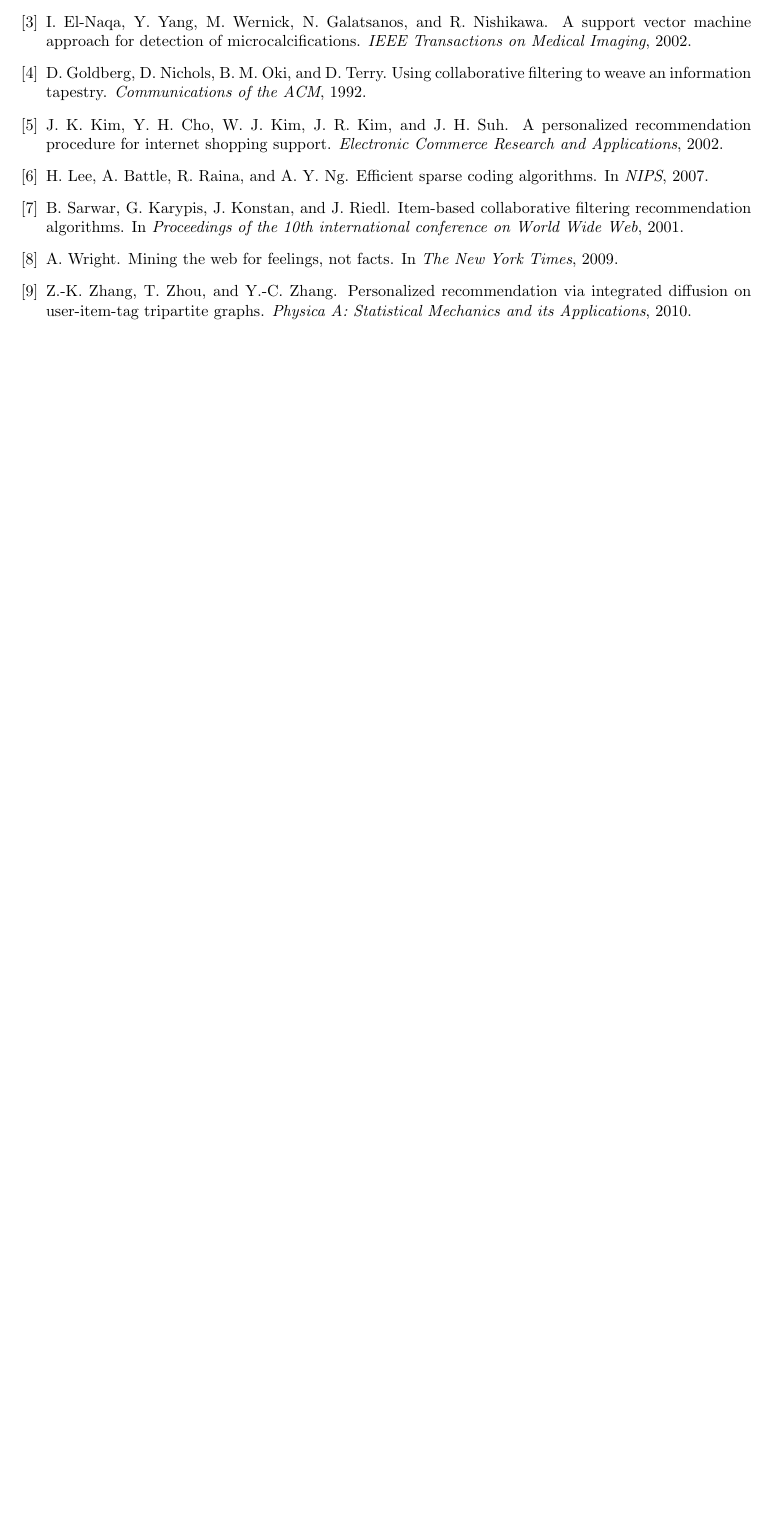
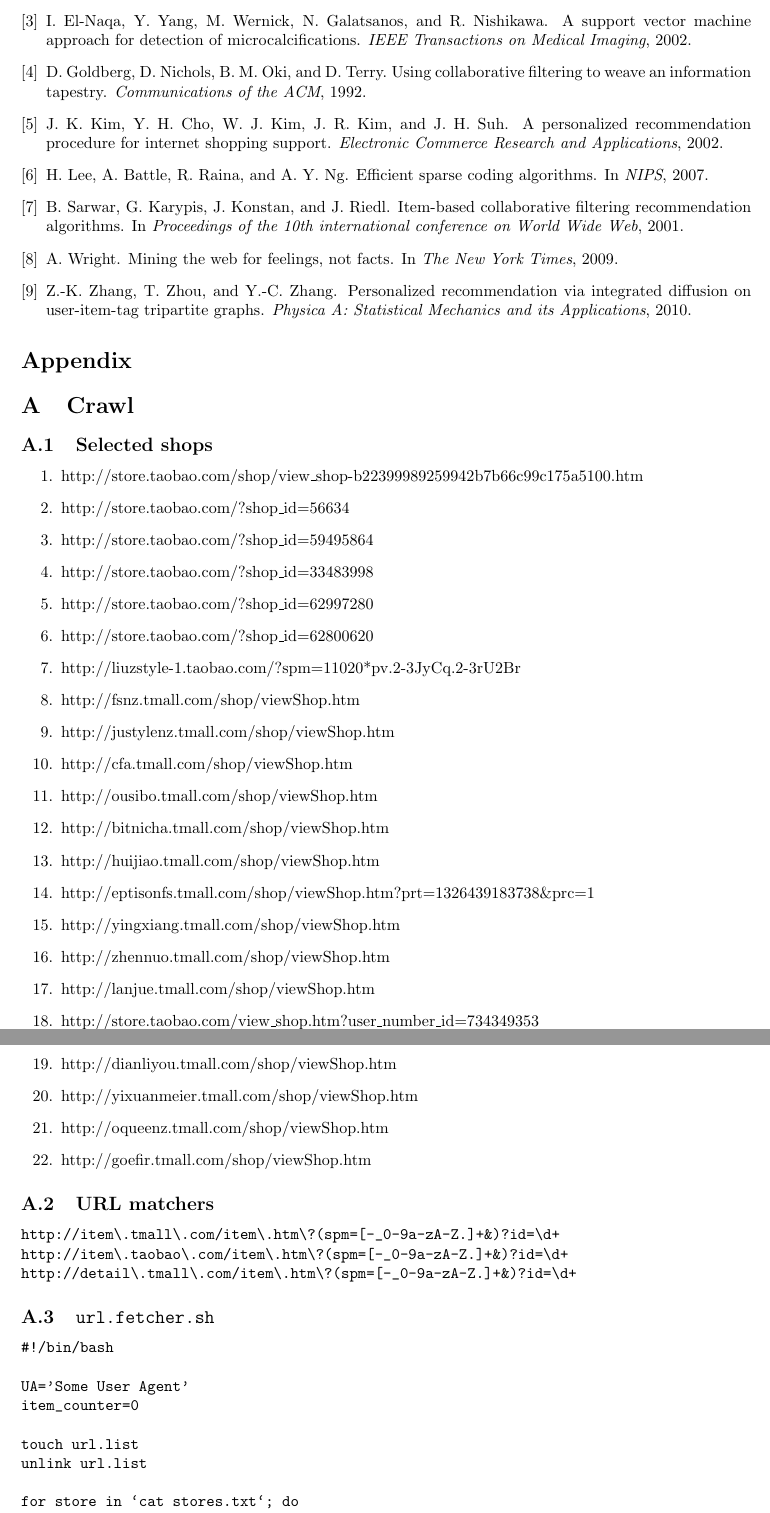
Before and after one commit to liwei606/recsys-final, a LaTeX paper (paper.tex, which reads appendix-crawl.tex): part of page 7 of 7 before the commit and two parts of pages 8 and 9 of 10 after it, the two joined at a grey line, cut so that both start at the same text, the shorter picture padded with empty space. Compiled offline with pdfLaTeX.

Commit message:
贴代码

```diff
--- /dev/null
+++ b/appendix-crawl.tex
@@ -0,0 +1,90 @@
+\section{Crawl}
+
+\subsection{Selected shops}
+\begin{enumerate}
+\item http://store.taobao.com/shop/view\_shop-b22399989259942b7b66c99c175a5100.htm
+\item http://store.taobao.com/?shop\_id=56634
+\item http://store.taobao.com/?shop\_id=59495864
+\item http://store.taobao.com/?shop\_id=33483998
+\item http://store.taobao.com/?shop\_id=62997280
+\item http://store.taobao.com/?shop\_id=62800620
+\item http://liuzstyle-1.taobao.com/?spm=11020*pv.2-3JyCq.2-3rU2Br
+\item http://fsnz.tmall.com/shop/viewShop.htm
+\item http://justylenz.tmall.com/shop/viewShop.htm
+\item http://cfa.tmall.com/shop/viewShop.htm
+\item http://ousibo.tmall.com/shop/viewShop.htm
+\item http://bitnicha.tmall.com/shop/viewShop.htm
+\item http://huijiao.tmall.com/shop/viewShop.htm
+\item http://eptisonfs.tmall.com/shop/viewShop.htm?prt=1326439183738\&prc=1
+\item http://yingxiang.tmall.com/shop/viewShop.htm
+\item http://zhennuo.tmall.com/shop/viewShop.htm
+\item http://lanjue.tmall.com/shop/viewShop.htm
+\item http://store.taobao.com/view\_shop.htm?user\_number\_id=734349353
+\item http://dianliyou.tmall.com/shop/viewShop.htm
+\item http://yixuanmeier.tmall.com/shop/viewShop.htm
+\item http://oqueenz.tmall.com/shop/viewShop.htm
+\item http://goefir.tmall.com/shop/viewShop.htm
+\end{enumerate}
+
+\subsection{URL matchers}
+\begin{verbatim}
+http://item\.tmall\.com/item\.htm\?(spm=[-_0-9a-zA-Z.]+&)?id=\d+
+http://item\.taobao\.com/item\.htm\?(spm=[-_0-9a-zA-Z.]+&)?id=\d+
+http://detail\.tmall\.com/item\.htm\?(spm=[-_0-9a-zA-Z.]+&)?id=\d+
+\end{verbatim}
+
+\subsection{\tt url.fetcher.sh}
+\begin{verbatim}
+#!/bin/bash
+
+UA='Some User Agent'
+item_counter=0
+
+touch url.list
+unlink url.list
+
+for store in `cat stores.txt`; do
+  echo "Fetch store information: $store"
+  wget -q -U "$UA" -O - "$store" | cat > store.html.tmp
+  for regex in `cat url.matchers`; do
+    for url in `cat store.html.tmp | grep -o -P "$regex"`; do
+      let item_counter=item_counter+1
+      echo "    $item_counter: $url"
+      echo $url >> url.list
+    done
+  done
+  unlink store.html.tmp
+done
+cat url.list | wc -l
+
+cat url.list | sort | uniq | cat > url.list.tmp
+mv url.list.tmp url.list
+cat url.list | wc -l
+\end{verbatim}
+
+\subsection{\tt item.fetcher.sh}
+\begin{verbatim}
+#!/bin/bash
+
+UA='Some User Agent'
+item_counter=0
+
+touch id.list
+unlink id.list
+
+for url in `cat url.list`; do
+  let item_counter=item_counter+1
+
+  id=`echo $url | grep -o -P '(?<=id=)\d+'`
+  echo $id >> id.list
+  echo "Fetching item ($item_counter, id: $id): $url"
+
+  item_dir="items/$id"
+  rm -rf $item_dir
+  mkdir $item_dir
+
+  item_page="$item_dir/$id.html"
+  wget -q -U "$UA" -O - "$url" > $item_page
+  cat $item_page | wc -l
+done
+\end{verbatim}
@@ -0,0 +96 @@
+UA='Some User Agent'
--- a/paper.tex
+++ b/paper.tex
@@ -1,4 +1,5 @@
 \documentclass[a4paper]{article}
+\usepackage[titletoc]{appendix}
 % http://faculty.uoit.ca/bohun/latex/margins.html
 \usepackage[a4paper,left=2.5cm,top=3.2cm,right=2.5cm,bottom=2.54cm,nohead,nofoot]{geometry}
 \usepackage{fancyhdr}
@@ -50,4 +55,9 @@
 \bibliographystyle{abbrv}
 \bibliography{recsys}
 
+\begin{appendices}
+  \section*{Appendix}
+  \input{appendix-crawl}
+\end{appendices}
+
 \end{document}
```
Also changed, not shown: crawl.tex (added, +1 -0 lines), eval.tex (+2 -1 lines), appendix-crawl.tex (34 more changed lines), paper.tex (4 more changed lines).
